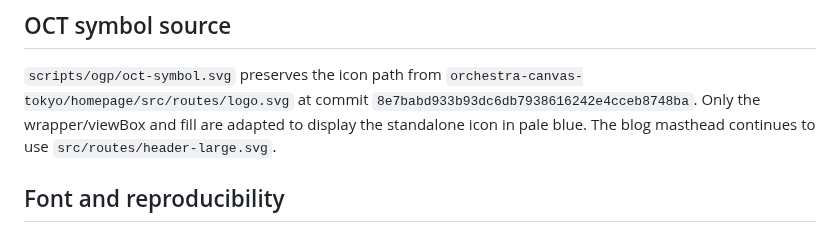
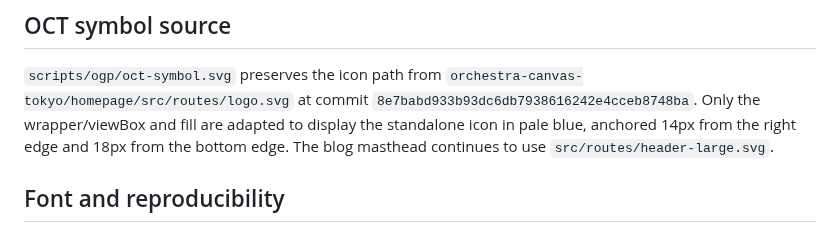
Before and after one commit to orchestra-canvas-tokyo/blog, a Markdown page: docs/ogp-images.md, the part around the change. GitHub-like rendering.

Commit message:
Anchor the OGP watermark to the bottom right

```diff
--- a/docs/ogp-images.md
+++ b/docs/ogp-images.md
@@ -28,7 +28,8 @@ Sharing-image URLs use the current page origin, allowing draft preview images to
 `scripts/ogp/oct-symbol.svg` preserves the icon path from
 `orchestra-canvas-tokyo/homepage/src/routes/logo.svg` at commit
 `8e7babd933b93dc6db7938616242e4cceb8748ba`. Only the wrapper/viewBox and fill
-are adapted to display the standalone icon in pale blue. The blog masthead
+are adapted to display the standalone icon in pale blue, anchored 14px from the
+right edge and 18px from the bottom edge. The blog masthead
 continues to use `src/routes/header-large.svg`.
 
 ## Font and reproducibility
```
Also changed, not shown: docs/ogp-style-options/03-editorial.png, 1 other file.
